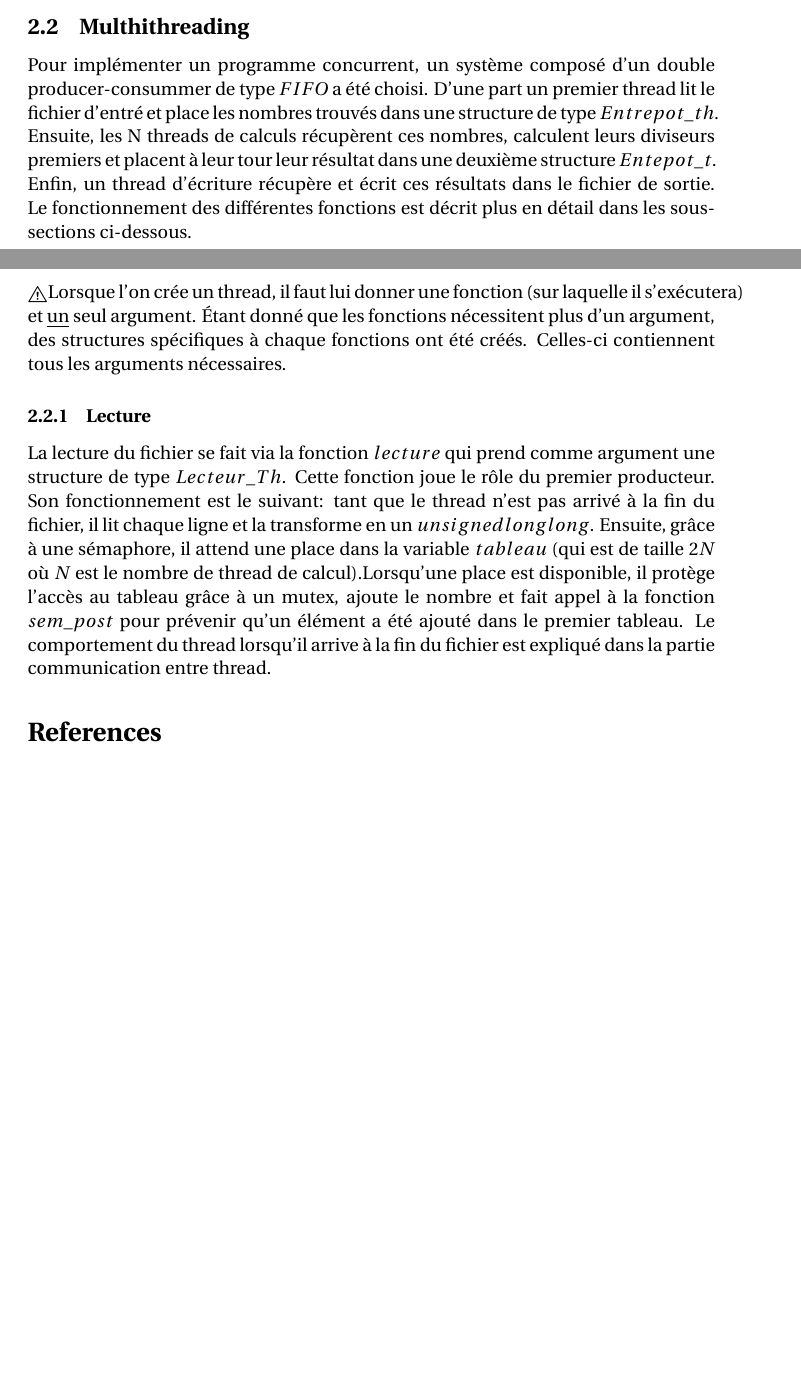
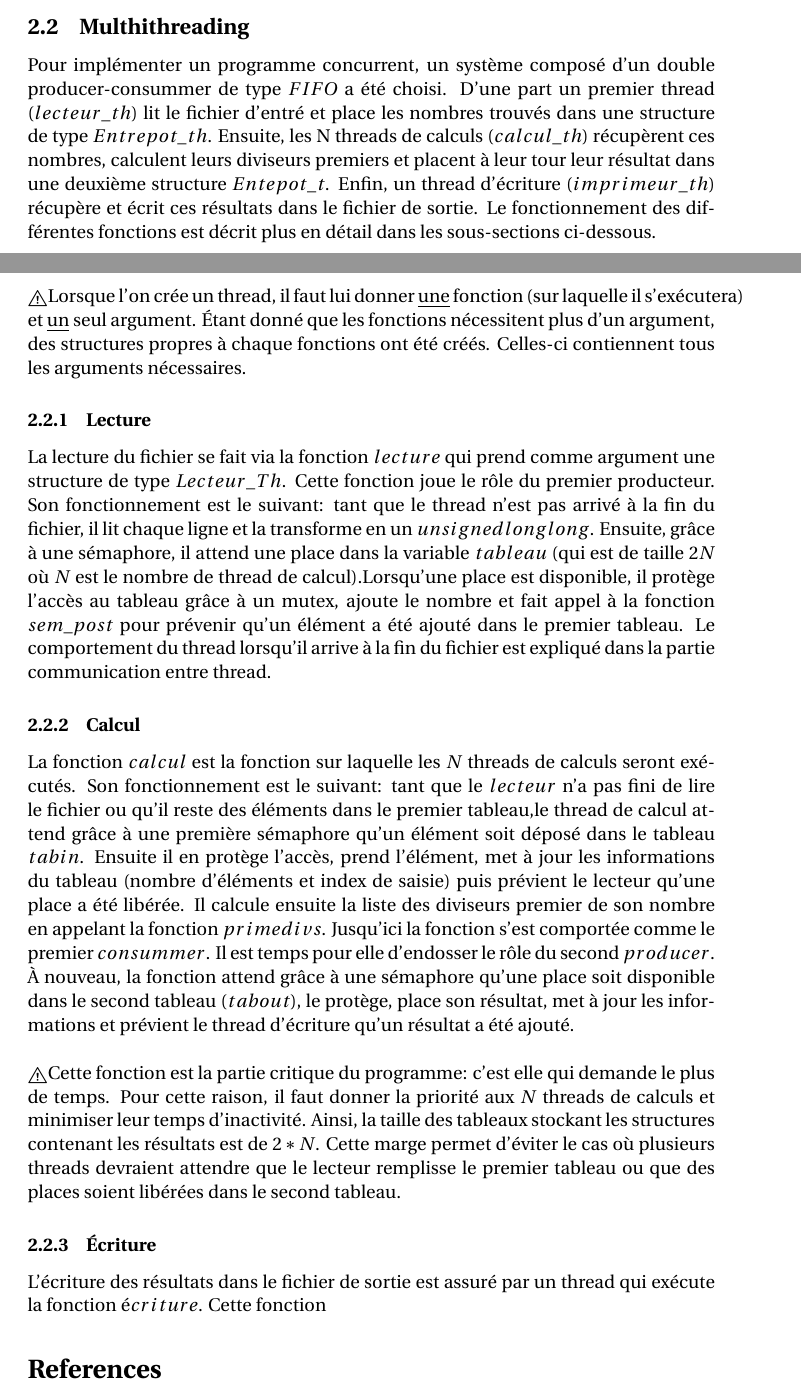
Before and after one commit to Eliot-P/Projet-3-LEPL1503, a LaTeX document (Rapport/Rapport.Tex): two parts of pages 1 and 2 of 2, joined at a grey line, cut so that both start at the same text, the shorter picture padded with empty space. Compiled offline with pdfLaTeX.

Commit message:
Update Rapport.Tex

```diff
--- a/Rapport/Rapport.Tex
+++ b/Rapport/Rapport.Tex
@@ -26,13 +26,22 @@ Afin d'augmenter les performances des fonctions de bases, à savoir $isprime$ et
 \danger La taille de la mémoire $liste$ est alloué dynamiquement en ajoutant la mémoire strictement nécessaire pour ajouter chaque élément. Une alternative aurait été de doubler la mémoire chaque fois que celle-ci est remplie afin d'éviter de devoir la modifier à chaque ajout. Après plusieurs tests, il est apparu que les deux choix étaient identiques d'un point de vue performances. La 1e option a donc été retenue afin de minimiser le gaspillage de mémoire.
 
 \subsection{Multhithreading}
-Pour implémenter un programme concurrent, un système composé d'un double producer-consummer de type $FIFO$ a été choisi. D'une part un premier thread lit le fichier d'entré et place les nombres trouvés dans une structure de type $Entrepot\_th$. Ensuite, les N threads de calculs récupèrent ces nombres, calculent leurs diviseurs premiers et placent à leur tour leur résultat dans une deuxième structure $Entepot\_t$. Enfin, un thread d'écriture récupère et écrit ces résultats dans le fichier de sortie. Le fonctionnement des différentes fonctions est décrit plus en détail dans les sous-sections ci-dessous.\\ \\
-\danger Lorsque l'on crée un thread, il faut lui donner une fonction (sur laquelle il s'exécutera) et \underline{un} seul argument. Étant donné que les fonctions nécessitent plus d'un argument, des structures spécifiques à chaque fonctions ont été créés. Celles-ci contiennent tous les arguments nécessaires.
+Pour implémenter un programme concurrent, un système composé d'un double producer-consummer de type $FIFO$ a été choisi. D'une part un premier thread ($lecteur\_th$) lit le fichier d'entré et place les nombres trouvés dans une structure de type $Entrepot\_th$. Ensuite, les N threads de calculs ($calcul\_th$) récupèrent ces nombres, calculent leurs diviseurs premiers et placent à leur tour leur résultat dans une deuxième structure $Entepot\_t$. Enfin, un thread d'écriture ($imprimeur\_th$) récupère et écrit ces résultats dans le fichier de sortie. Le fonctionnement des différentes fonctions est décrit plus en détail dans les sous-sections ci-dessous.\\
+\\ \danger Lorsque l'on crée un thread, il faut lui donner \underline{une} fonction (sur laquelle il s'exécutera) et \underline{un} seul argument. Étant donné que les fonctions nécessitent plus d'un argument, des structures propres à chaque fonctions ont été créés. Celles-ci contiennent tous les arguments nécessaires.
 
 \subsubsection{Lecture}
 La lecture du fichier se fait via la fonction $lecture$ qui prend comme argument une structure de type $Lecteur\_Th$. Cette fonction joue le rôle du premier producteur. Son fonctionnement est le suivant: tant que le thread n'est pas arrivé à la fin du fichier, il lit chaque ligne et la transforme en un $unsigned long long$. Ensuite, grâce à une sémaphore, il attend une place dans la variable $tableau$ (qui est de taille $2N$ où $N$ est le nombre de thread de calcul).Lorsqu'une place est disponible, il protège l'accès au tableau grâce à un mutex, ajoute le nombre et fait appel à la fonction $sem\_post$ pour prévenir qu'un élément a été ajouté dans le premier tableau.
 Le comportement du thread lorsqu'il arrive à la fin du fichier est expliqué dans la partie communication entre thread.
 
+\subsubsection{Calcul}
+La fonction $calcul$ est la fonction sur laquelle les $N$ threads de calculs seront exécutés. Son fonctionnement est le suivant: tant que le $lecteur$ n'a pas fini de lire le fichier ou qu'il reste des éléments dans le premier tableau,le thread de calcul attend grâce à une première sémaphore qu'un élément soit déposé dans le tableau $tabin$. Ensuite il en protège l'accès, prend l'élément, met à jour les informations du tableau (nombre d'éléments et index de saisie) puis prévient le lecteur qu'une place a été libérée. Il calcule ensuite la liste des diviseurs premier de son nombre en appelant la fonction $primedivs$. Jusqu'ici la fonction s'est comportée comme le premier $consummer$. Il est temps pour elle d'endosser le rôle du second $producer$. À nouveau, la fonction attend grâce à une sémaphore qu'une place soit disponible dans le second tableau ($tabout$), le protège, place son résultat, met à jour les informations et prévient le thread d'écriture qu'un résultat a été ajouté.\\
+\\ \danger
+Cette fonction est la partie critique du programme: c'est elle qui demande le plus de temps. Pour cette raison, il faut donner la priorité aux $N$ threads de calculs et minimiser leur temps d'inactivité. Ainsi, la taille des tableaux stockant les structures contenant les résultats est de $2*N$. Cette marge permet d'éviter le cas où plusieurs threads devraient attendre que le lecteur remplisse le premier tableau ou que des places soient libérées dans le second tableau.
+
+\subsubsection{Écriture}
+L'écriture des résultats dans le fichier de sortie est assuré par un thread qui exécute la fonction $écriture$. Cette fonction
+
+
 \bibliographystyle{plain}
 \bibliography{references}
 \end{document}
```
